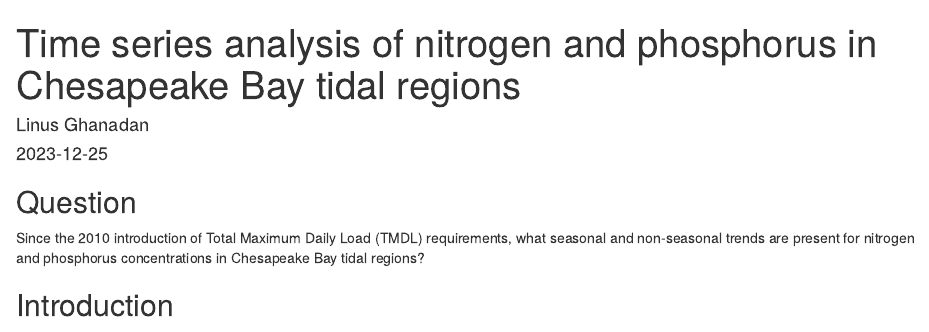
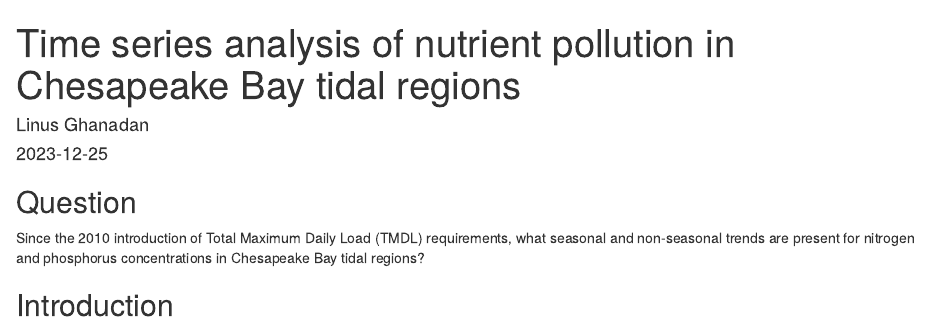
Before and after one commit to linusghanadan/chesapeake-bay-nutrient-pollution, an R Markdown document (chesapeake-bay-nutrient-pollution.Rmd): the page in a window 1100 px wide, from its top. Rendered offline with R 4.5, knitr and Pandoc, with nearby package versions; some code elsewhere in the file could not run offline.

Commit message:
changed title

```diff
--- a/chesapeake-bay-nutrient-pollution.Rmd
+++ b/chesapeake-bay-nutrient-pollution.Rmd
@@ -1,5 +1,5 @@
 ---
-title: "Time series analysis of nitrogen and phosphorus in Chesapeake Bay tidal regions"
+title: "Time series analysis of nutrient pollution in Chesapeake Bay tidal regions"
 author: "Linus Ghanadan"
 date: "2023-12-25"
 output: html_document
```
